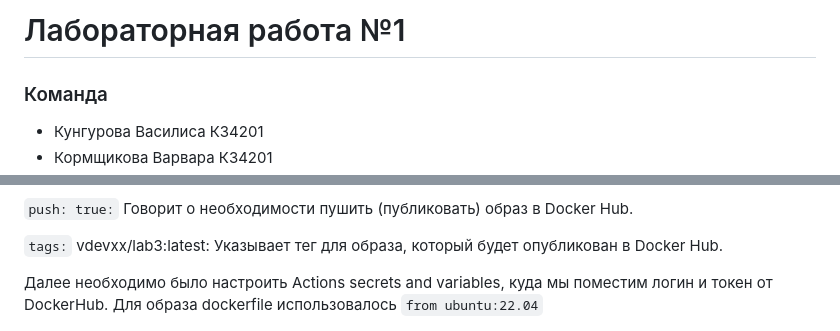
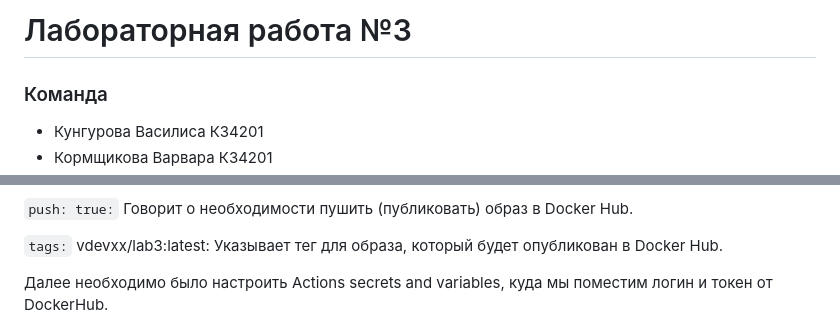
Before and after one commit to pivovarVARA/Oblaka, a Markdown page: Lab_3/README.md, 2 parts joined by grey strips. GitHub-like rendering.

````diff
--- a/Lab_3/README.md
+++ b/Lab_3/README.md
@@ -1,4 +1,4 @@
-# Лабораторная работа №1
+# Лабораторная работа №3
 
 ### Команда
 - Кунгурова Василиса К34201
@@ -78,7 +78,7 @@ jobs:
 
 ```tags:``` vdevxx/lab3:latest: Указывает тег для образа, который будет опубликован в Docker Hub.
 
-Далее необходимо было настроить Actions secrets and variables, куда мы поместим логин и токен от DockerHub. Для образа dockerfile использовалось ```from ubuntu:22.04```
+Далее необходимо было настроить Actions secrets and variables, куда мы поместим логин и токен от DockerHub.
 
 ![img1](./img/img1.jpg)
 
````
